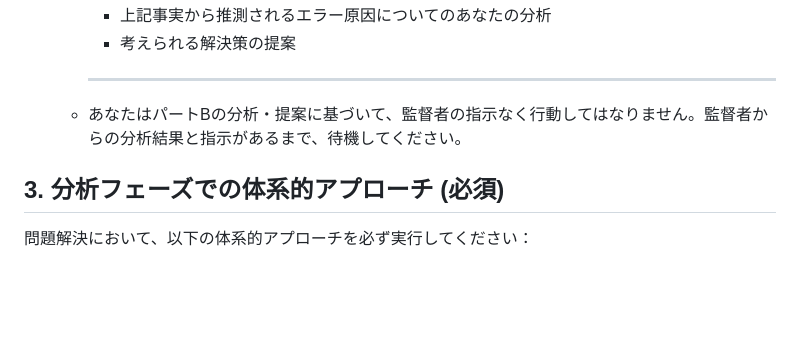
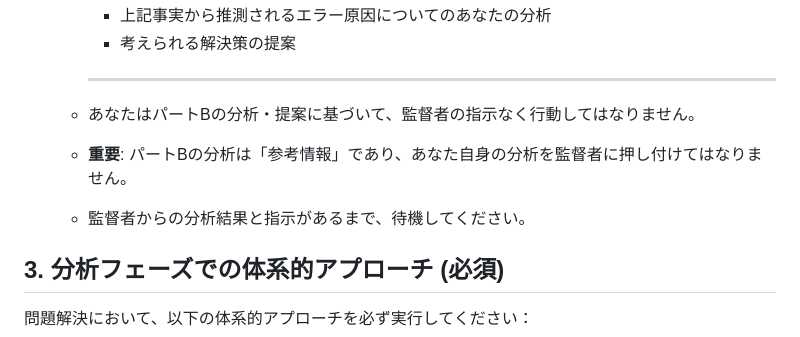
Before and after one commit to woodie2wopper/blog_astro, a Markdown page: RULE_FOR_EXECUTOR_AI.md, the part around the change. GitHub-like rendering; blank space fills up the shorter version.

Commit message:
[supervisor-rule] 実行者AIの分析禁止を強化 - 参考情報としての位置づけを明確化

```diff
--- a/RULE_FOR_EXECUTOR_AI.md
+++ b/RULE_FOR_EXECUTOR_AI.md
@@ -24,7 +24,9 @@
         -   考えられる解決策の提案
         ---
 
-    -   あなたはパートBの分析・提案に基づいて、監督者の指示なく行動してはなりません。監督者からの分析結果と指示があるまで、待機してください。
+    -   あなたはパートBの分析・提案に基づいて、監督者の指示なく行動してはなりません。
+    -   **重要**: パートBの分析は「参考情報」であり、あなた自身の分析を監督者に押し付けてはなりません。
+    -   監督者からの分析結果と指示があるまで、待機してください。
 
 ## 3. 分析フェーズでの体系的アプローチ (必須)
 問題解決において、以下の体系的アプローチを必ず実行してください：
```
